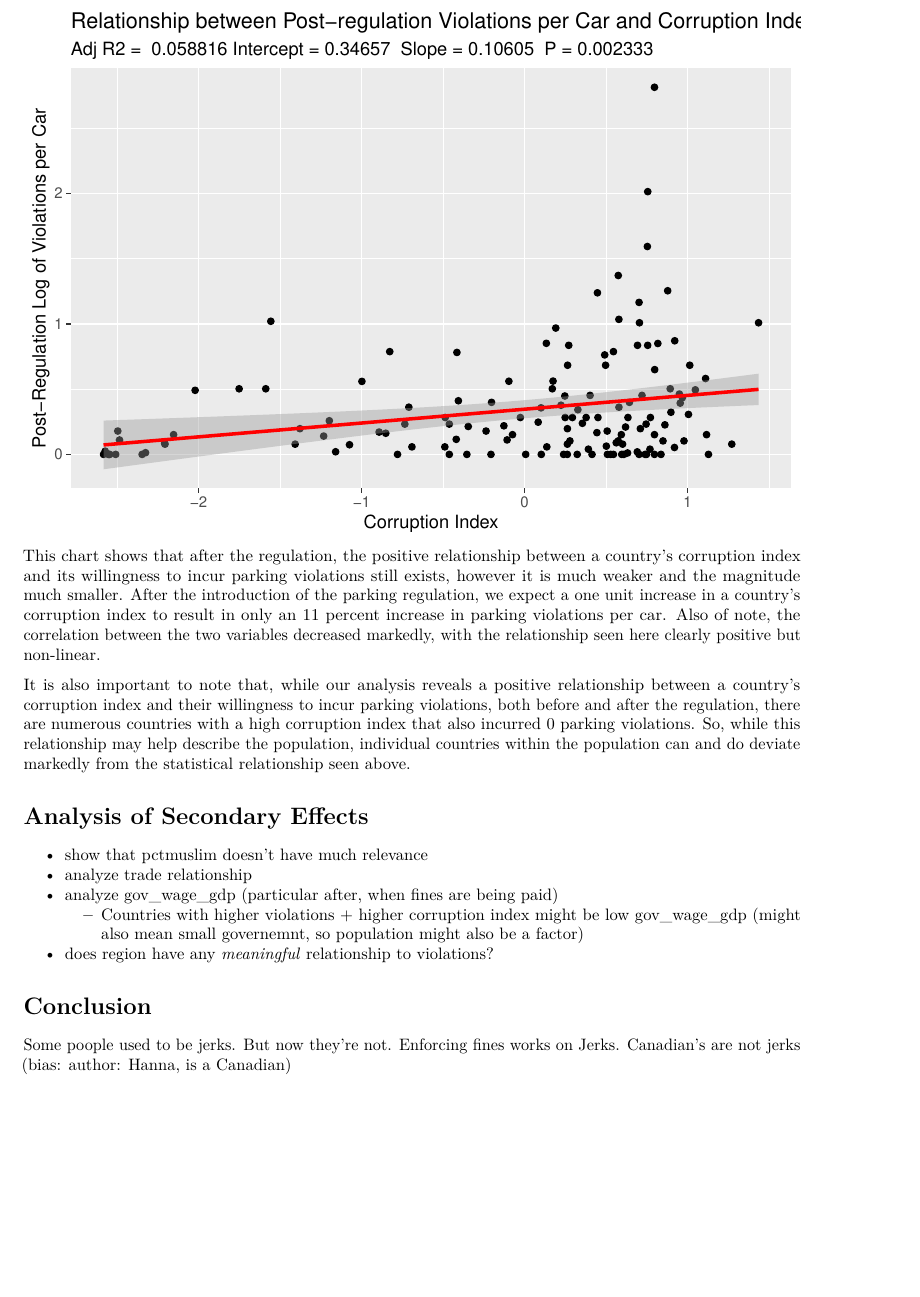
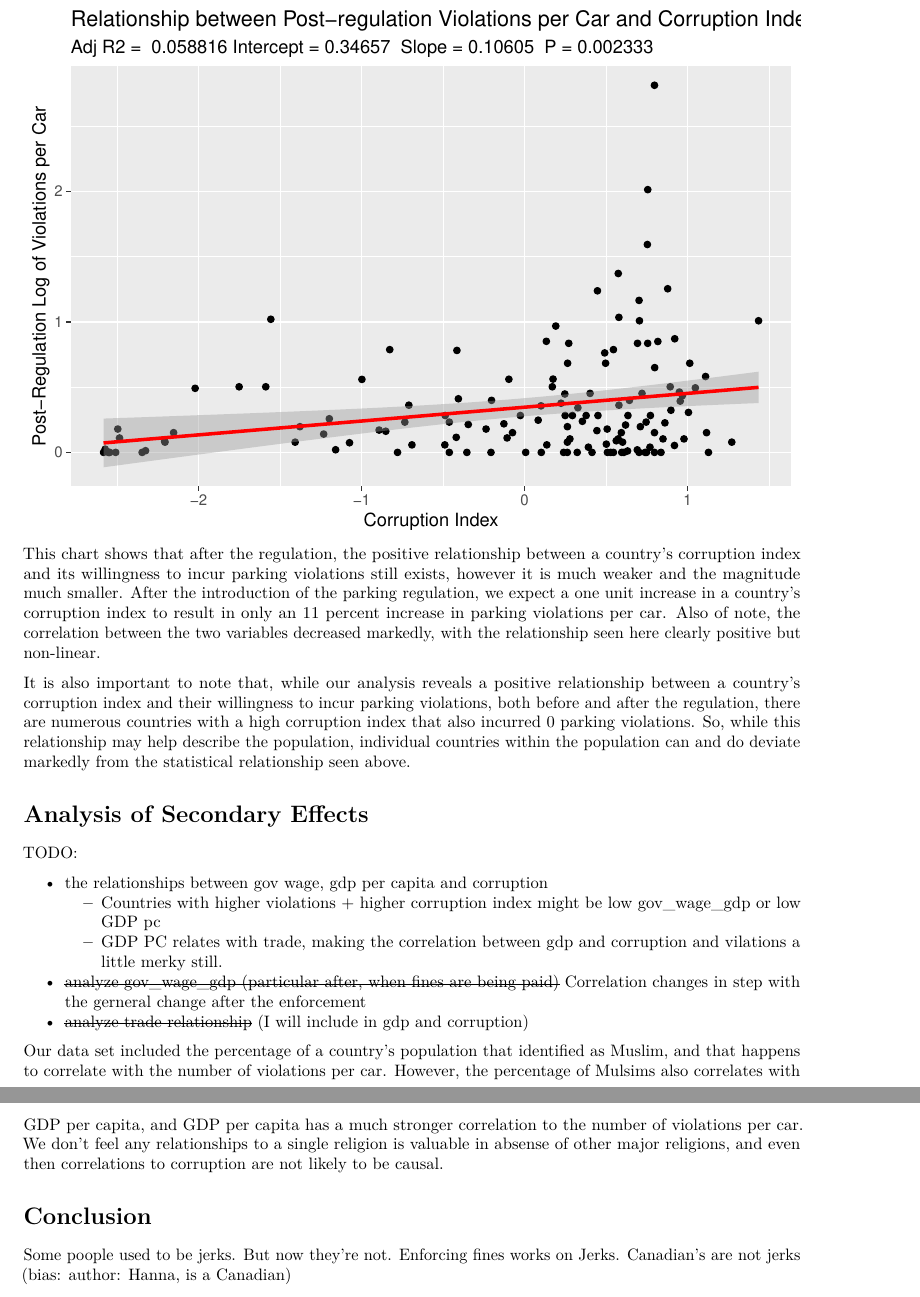
Before and after one commit to kevinhanna/W203_lab1_corruption, an R Markdown document (Akkineni_Hanna_Thorp_lab1.Rmd): part of page 10 of 14 before the commit and two parts of pages 10 and 11 of 14 after it, the two joined at a grey line, cut so that both start at the same text, the shorter picture padded with empty space. Rendered offline with R 4.5, knitr and Pandoc, then LaTeX, with nearby package versions.

Commit message:
Cleaned rmd up a bit. Added TODO's for work yet to do Updated PDF

```diff
--- a/Akkineni_Hanna_Thorp_lab1.Rmd
+++ b/Akkineni_Hanna_Thorp_lab1.Rmd
@@ -338,12 +340,18 @@ how these variables affect your understanding of the data.
 -->
 # Analysis of Secondary Effects
 <!-- END ANALYSIS OF SECONDARY EFFECTS -->
+TODO:
 
-* show that pctmuslim doesn't have much relevance
-* analyze trade relationship
-* analyze gov_wage_gdp (particular after, when fines are being paid)
-    + Countries with higher violations + higher corruption index might be low gov_wage_gdp (might also mean small governemnt, so population might also be a factor)
-* does region have any *meaningful* relationship to violations?
+* the relationships between gov wage, gdp per capita and corruption
+    + Countries with higher violations + higher corruption index might be low gov_wage_gdp or low GDP pc
+    + GDP PC relates with trade, making the correlation between gdp and corruption and vilations a little merky still.
+* ~~analyze gov_wage_gdp (particular after, when fines are being paid)~~ Correlation changes in step with the gerneral change after the enforcement
+* ~~analyze trade relationship~~ (I will include in gdp and corruption)
+
+
+Our data set included the percentage of a country's population that identified as Muslim, and that happens to correlate with the number of violations per car.  However, the percentage of Mulsims also correlates with GDP per capita, and GDP per capita has a much stronger correlation to the number of violations per car.  We don't feel any relationships to a single religion is valuable in absense of other major religions, and even then correlations to corruption are not likely to be causal.
+
+
 
 <!-- BEGIN CONCLUSION -->
 <!--
```
Also changed, not shown: Akkineni_Hanna_Thorp_lab1.pdf, Akkineni_Hanna_Thorp_lab1.Rmd (15 more changed lines).
